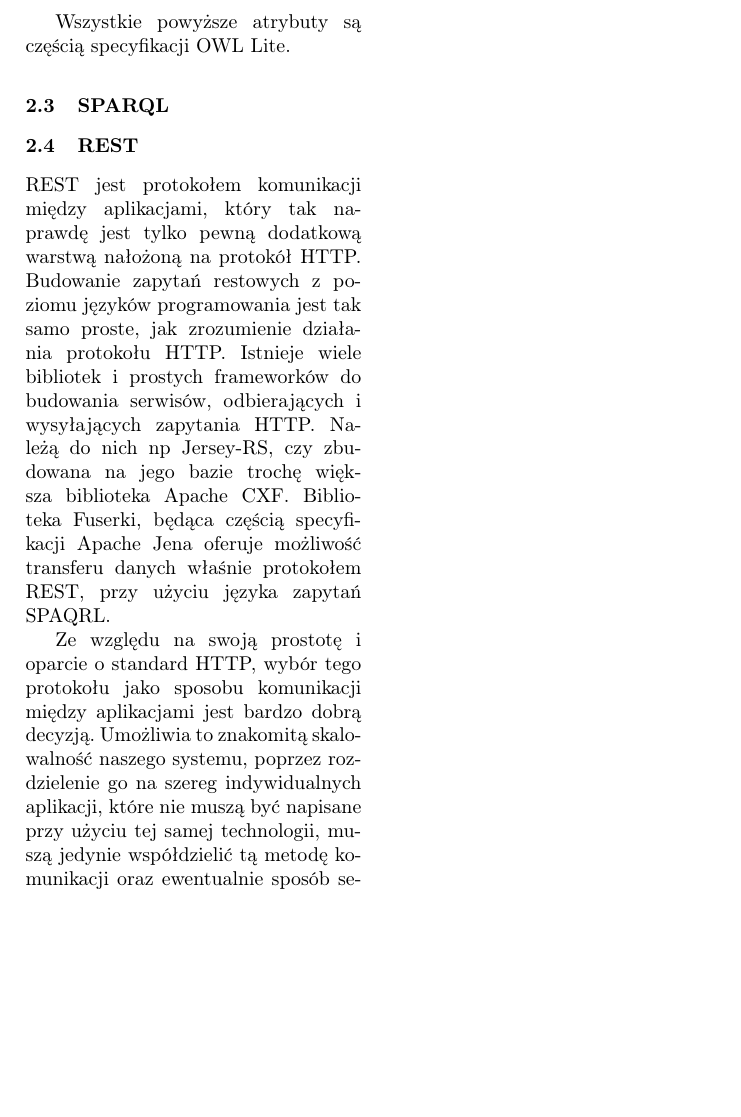
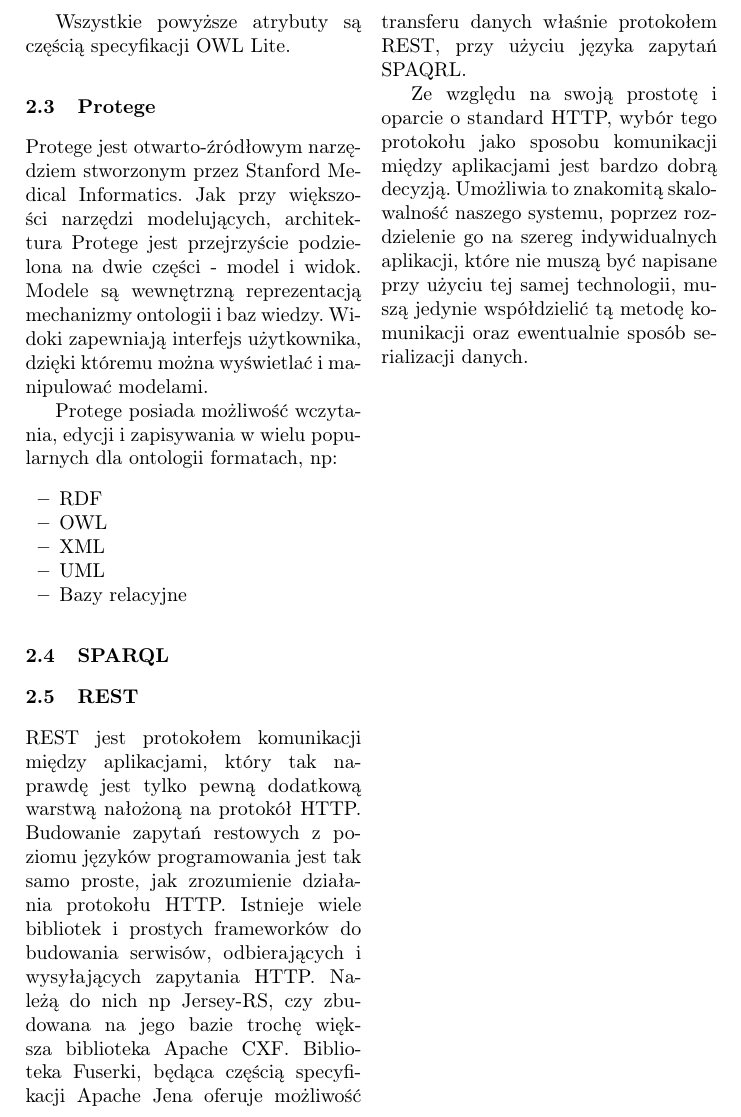
Before and after one commit to KLXN/OntologyRest, a LaTeX paper (llncs.tex, which reads wstep.tex): part of page 4 of 7 before the commit and part of page 4 of 10 after it, cut so that both start at the same text, the shorter picture padded with empty space. Compiled offline with pdfLaTeX.

Commit message:
issue #1 OWL, Protege

```diff
--- a/wstep.tex
+++ b/wstep.tex
@@ -66,7 +66,18 @@
 
 Wszystkie powyższe atrybuty są częścią specyfikacji OWL Lite.
 
+\subsection{Protege}
+\label{sec:protege}
+Protege jest otwarto-źródłowym narzędziem stworzonym przez Stanford Medical Informatics. Jak przy większości narzędzi modelujących, architektura Protege jest przejrzyście podzielona na dwie części - model i widok. Modele są wewnętrzną reprezentacją mechanizmy ontologii i baz wiedzy. Widoki zapewniają interfejs użytkownika, dzięki któremu można wyświetlać i manipulować modelami.
 
+Protege posiada możliwość wczytania, edycji i zapisywania w wielu popularnych dla ontologii formatach, np:
+\begin{itemize}
+\item RDF
+\item OWL
+\item XML
+\item UML
+\item Bazy relacyjne
+\end{itemize}
 
 \subsection{SPARQL}
 \label{sec:sparql}
```
Also changed, not shown: implementacja.tex (+17 -0 lines), llncs.pdf, pics/EntityPlaceOntology.png (added), pics/RoleOntology.png (added).
